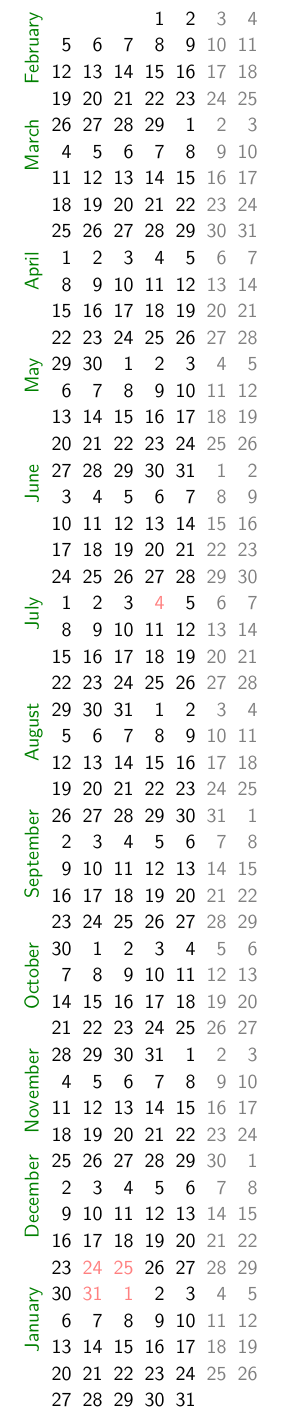
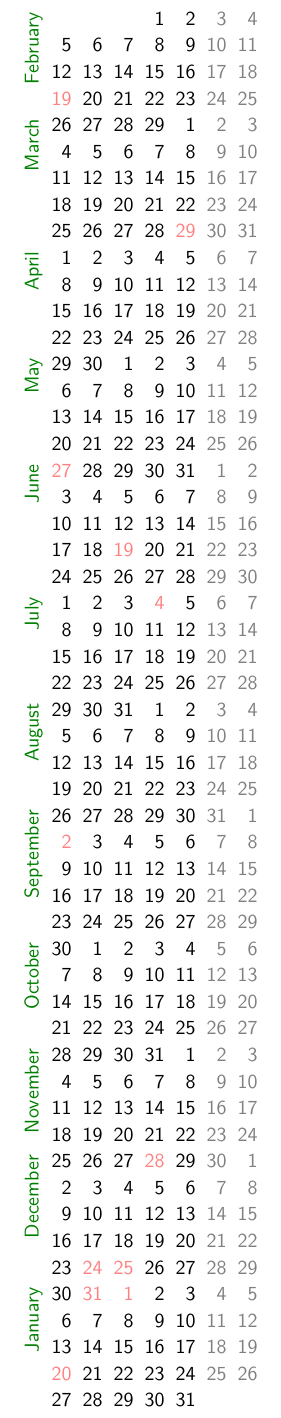
Before and after one commit to colemanjp/compact-calendar-tikz, a LaTeX document (cal.tex): part of the page, cut so that both start at the same text. Compiled offline with pdfLaTeX.

Commit message:
Update for 2024

```diff
--- a/cal.tex
+++ b/cal.tex
@@ -20,21 +20,22 @@ month text=\textcolor{darkgreen}{\%mt}]
 % Weekends are grey
 if (weekend) [black!50]
 % Regular holidays are red
-if (equals=01-01,
+if (
+    equals=01-01,
     equals=07-04,
     equals=12-24,
     equals=12-25,
-    equals=12-31]) [red!50]
+    equals=12-31,
+   ) [red!50]
 % Holidays that vary by year are red
-if (equals=2022-01-17,
-    equals=2022-04-15,
-    equals=2022-05-30,
-    equals=2022-09-05,
-    equals=2022-11-24,
-    equals=2023-01-16,
-    equals=2023-04-07,
-    equals=2023-05-29,
-    equals=2023-09-04,
-    equals=2023-11-23) [red!50];
+if (
+    equals=2024-02-19,
+    equals=2024-03-29,
+    equals=2024-05-27,
+    equals=2024-06-19,
+    equals=2024-09-02,
+    equals=2024-11-28,
+    equals=2025-01-20,
+    ) [red!50];
 \end{tikzpicture}
 \end{document}
```
Also changed, not shown: cal.pdf, cal.tex (2 more changed lines).
